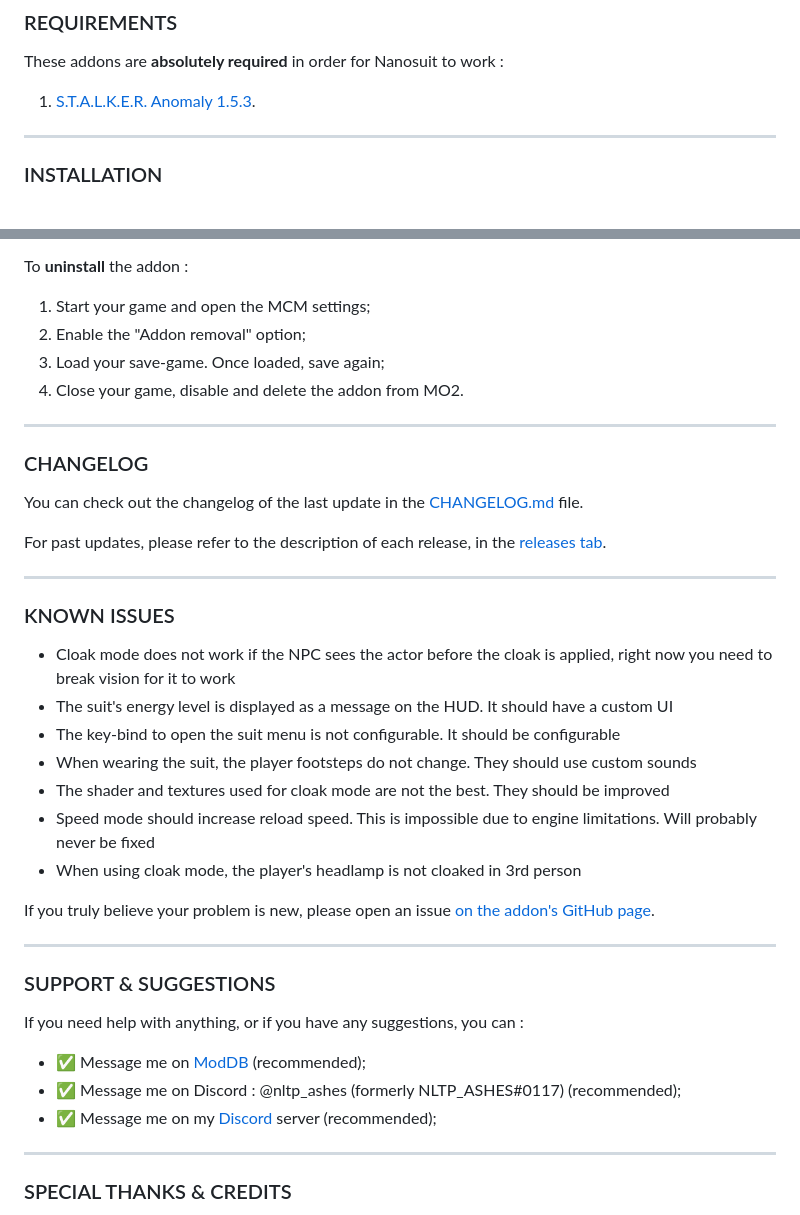
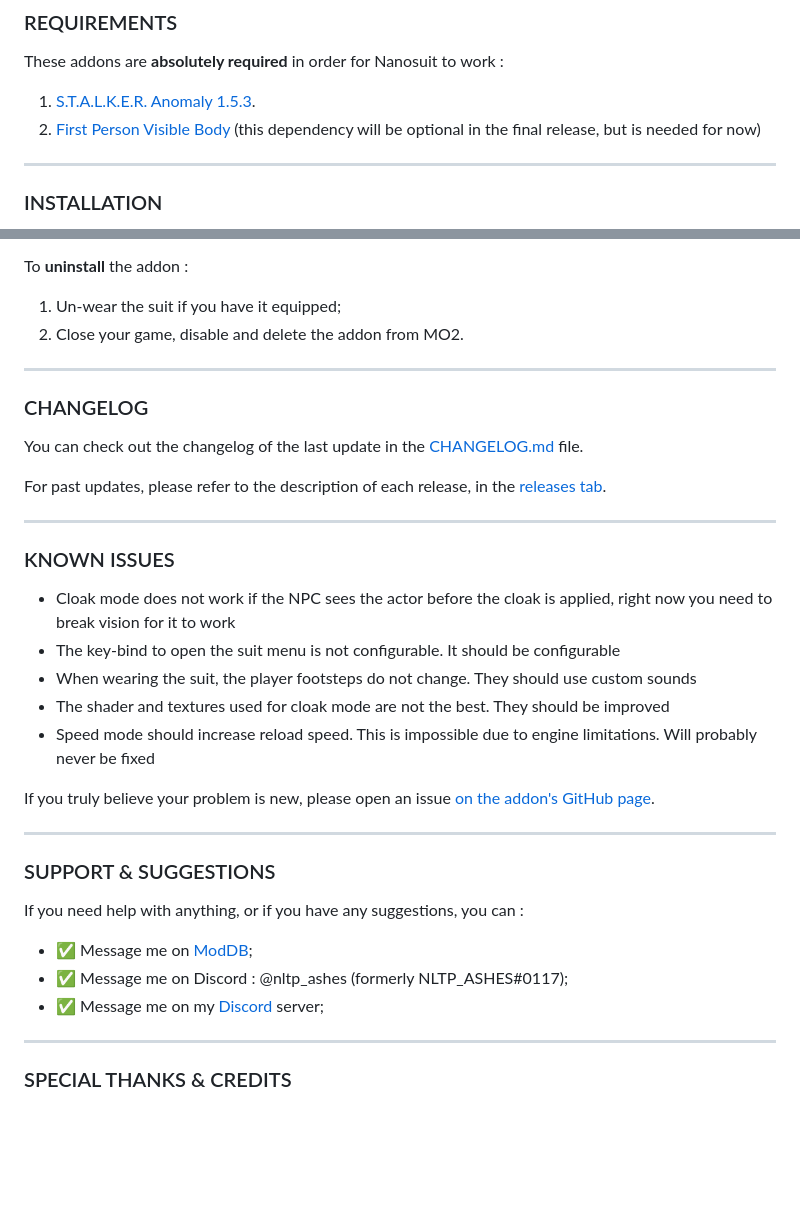
Before and after one commit to nltp-ashes/Nanosuit, a Markdown page: README.md, 2 parts joined by grey strips. Rendered like a GitHub page; blank space fills up the shorter version.

Commit message:
chore(readme): ReadMe - Updated README.md;

```diff
--- a/README.md
+++ b/README.md
@@ -50,6 +52,7 @@ Cloak mode :
 
 These addons are **absolutely required** in order for Nanosuit to work :
 1. [S.T.A.L.K.E.R. Anomaly 1.5.3](https://www.moddb.com/mods/stalker-anomaly/downloads/stalker-anomaly-153).
+2. [First Person Visible Body](https://www.moddb.com/mods/stalker-anomaly/addons/swm-ported-visible-body-starter-version) (this dependency will be optional in the final release, but is needed for now)
 
 ---
 
@@ -68,10 +71,8 @@ To **update** the addon :
 4. Follow the installation instructions.
 
 To **uninstall** the addon :
-1. Start your game and open the MCM settings;
-2. Enable the "Addon removal" option;
-3. Load your save-game. Once loaded, save again;
-4. Close your game, disable and delete the addon from MO2.
+1. Un-wear the suit if you have it equipped;
+2. Close your game, disable and delete the addon from MO2.
 
 ---
 
@@ -86,12 +87,10 @@ For past updates, please refer to the description of each release, in the [relea
 ### KNOWN ISSUES
 
 - Cloak mode does not work if the NPC sees the actor before the cloak is applied, right now you need to break vision for it to work
-- The suit's energy level is displayed as a message on the HUD. It should have a custom UI
 - The key-bind to open the suit menu is not configurable. It should be configurable
 - When wearing the suit, the player footsteps do not change. They should use custom sounds
 - The shader and textures used for cloak mode are not the best. They should be improved
 - Speed mode should increase reload speed. This is impossible due to engine limitations. Will probably never be fixed
-- When using cloak mode, the player's headlamp is not cloaked in 3rd person
 
 If you truly believe your problem is new, please open an issue [on the addon's GitHub page](https://github.com/nltp-ashes/Nanosuit/issues/new).
 
@@ -100,9 +99,9 @@ If you truly believe your problem is new, please open an issue [on the addon's G
 ### SUPPORT & SUGGESTIONS
 
 If you need help with anything, or if you have any suggestions, you can :
-- ✅ Message me on [ModDB](https://www.moddb.com/members/nltp-ashes) (recommended);
-- ✅ Message me on Discord : @nltp_ashes (formerly NLTP_ASHES#0117) (recommended);
-- ✅ Message me on my [Discord](https://discord.gg/7Z8S2qg) server (recommended);
+- ✅ Message me on [ModDB](https://www.moddb.com/members/nltp-ashes);
+- ✅ Message me on Discord : @nltp_ashes (formerly NLTP_ASHES#0117);
+- ✅ Message me on my [Discord](https://discord.gg/7Z8S2qg) server;
 
 ---
 
```
Also changed, not shown: other parts of README.md (+3 -1 lines).
